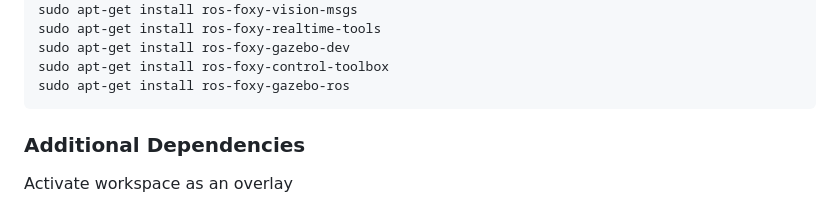
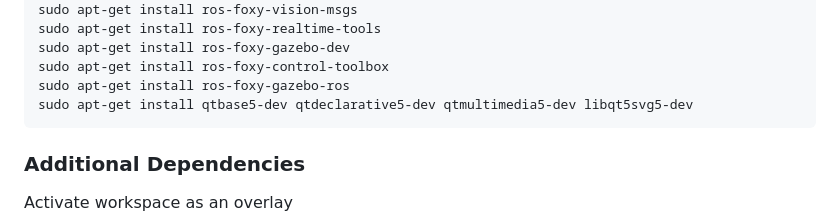
Before and after one commit to eather0056/Robot-Programming-with-ROS2, a Markdown page: README.md, the part around the change. Rendered like a GitHub page.

````diff
--- a/README.md
+++ b/README.md
@@ -109,6 +109,7 @@ sudo apt-get install ros-foxy-realtime-tools
 sudo apt-get install ros-foxy-gazebo-dev
 sudo apt-get install ros-foxy-control-toolbox
 sudo apt-get install ros-foxy-gazebo-ros
+sudo apt-get install qtbase5-dev qtdeclarative5-dev qtmultimedia5-dev libqt5svg5-dev
 ```
 ### Additional Dependencies
 
````
